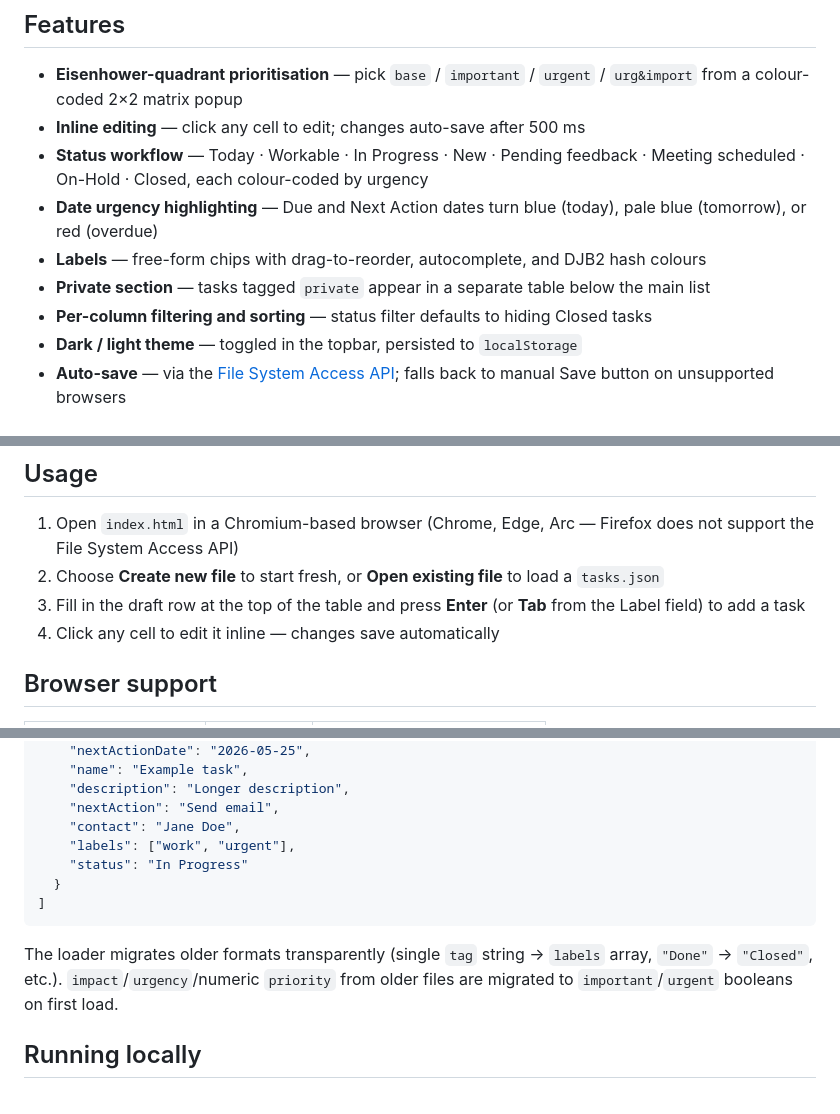
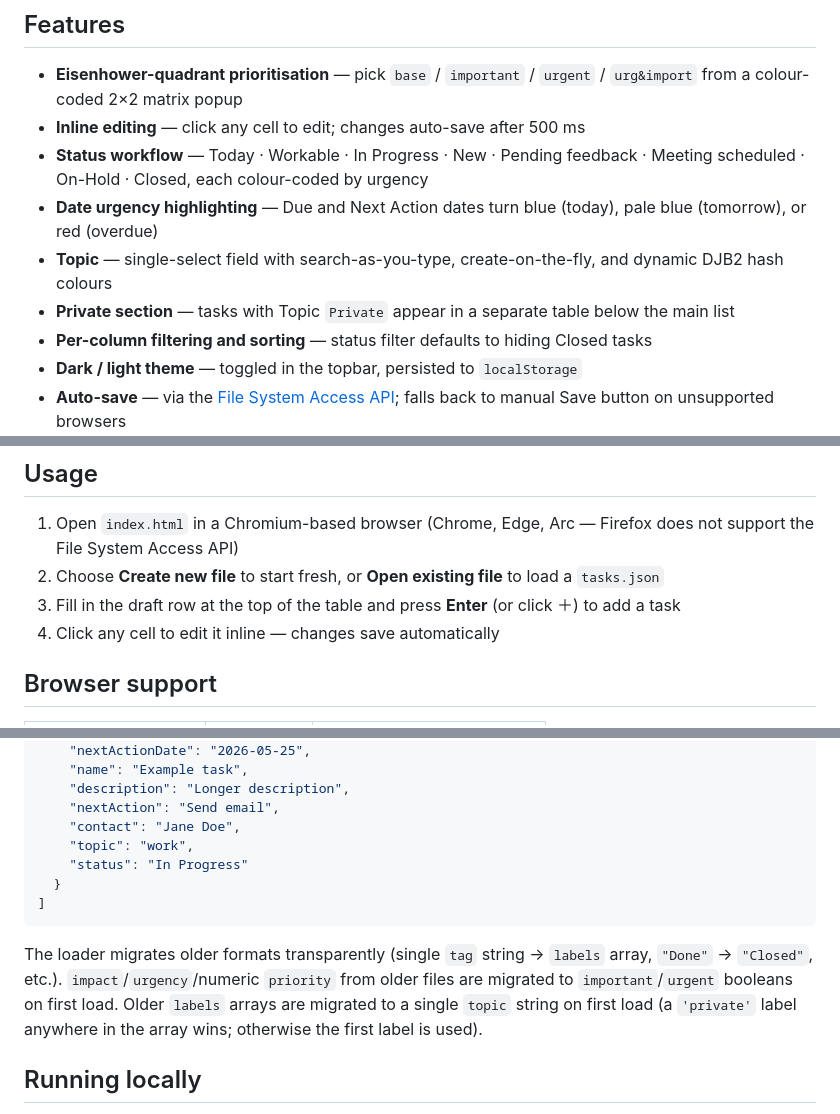
Before and after one commit to billdotjr/enceladus, a Markdown page: README.md, 3 parts joined by grey strips. GitHub-like rendering.

Commit message:
Update docs for the topic field

```diff
--- a/README.md
+++ b/README.md
@@ -8,8 +8,8 @@ A private, client-side-only todo list app. No server, no accounts, no data ever
 - **Inline editing** — click any cell to edit; changes auto-save after 500 ms
 - **Status workflow** — Today · Workable · In Progress · New · Pending feedback · Meeting scheduled · On-Hold · Closed, each colour-coded by urgency
 - **Date urgency highlighting** — Due and Next Action dates turn blue (today), pale blue (tomorrow), or red (overdue)
-- **Labels** — free-form chips with drag-to-reorder, autocomplete, and DJB2 hash colours
-- **Private section** — tasks tagged `private` appear in a separate table below the main list
+- **Topic** — single-select field with search-as-you-type, create-on-the-fly, and dynamic DJB2 hash colours
+- **Private section** — tasks with Topic `Private` appear in a separate table below the main list
 - **Per-column filtering and sorting** — status filter defaults to hiding Closed tasks
 - **Dark / light theme** — toggled in the topbar, persisted to `localStorage`
 - **Auto-save** — via the [File System Access API](https://developer.mozilla.org/en-US/docs/Web/API/File_System_Access_API); falls back to manual Save button on unsupported browsers
@@ -26,7 +26,7 @@ A private, client-side-only todo list app. No server, no accounts, no data ever
 
 1. Open `index.html` in a Chromium-based browser (Chrome, Edge, Arc — Firefox does not support the File System Access API)
 2. Choose **Create new file** to start fresh, or **Open existing file** to load a `tasks.json`
-3. Fill in the draft row at the top of the table and press **Enter** (or **Tab** from the Label field) to add a task
+3. Fill in the draft row at the top of the table and press **Enter** (or click ＋) to add a task
 4. Click any cell to edit it inline — changes save automatically
 
 ## Browser support
@@ -55,7 +55,7 @@ Tasks are stored as a plain JSON array in a file of your choosing:
     "description": "Longer description",
     "nextAction": "Send email",
     "contact": "Jane Doe",
-    "labels": ["work", "urgent"],
+    "topic": "work",
     "status": "In Progress"
   }
 ]
@@ -64,6 +64,9 @@ Tasks are stored as a plain JSON array in a file of your choosing:
 The loader migrates older formats transparently (single `tag` string → `labels` array, `"Done"` → `"Closed"`, etc.).
 `impact`/`urgency`/numeric `priority` from older files are migrated to
 `important`/`urgent` booleans on first load.
+Older `labels` arrays are migrated to a single `topic` string on first load
+(a `'private'` label anywhere in the array wins; otherwise the first label is
+used).
 
 ## Running locally
 
```
Also changed, not shown: ARCHITECTURE.md (+12 -8 lines).
